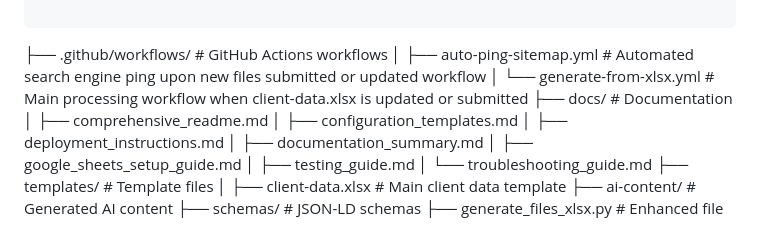
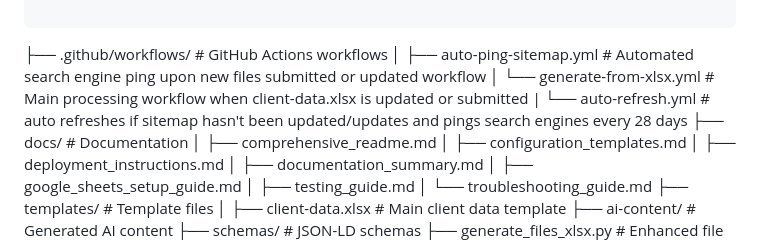
Before and after one commit to DFYRANKINGS/YOR-Construction-Schema-Markup, a Markdown page: README.md, the part around the change. Drawn GitHub-style.

```diff
--- a/README.md
+++ b/README.md
@@ -44,6 +44,7 @@ A comprehensive repository for creating AI-optimized data systems with automated
 ├── .github/workflows/          # GitHub Actions workflows
 │   ├── auto-ping-sitemap.yml       # Automated search engine ping upon new files submitted or updated workflow
 │   └── generate-from-xlsx.yml  # Main processing workflow when client-data.xlsx is updated or submitted
+|   └── auto-refresh.yml        # auto refreshes if sitemap hasn't been updated/updates and pings search engines every 28 days
 ├── docs/                      # Documentation
 │   ├── comprehensive_readme.md
 │   ├── configuration_templates.md
```
